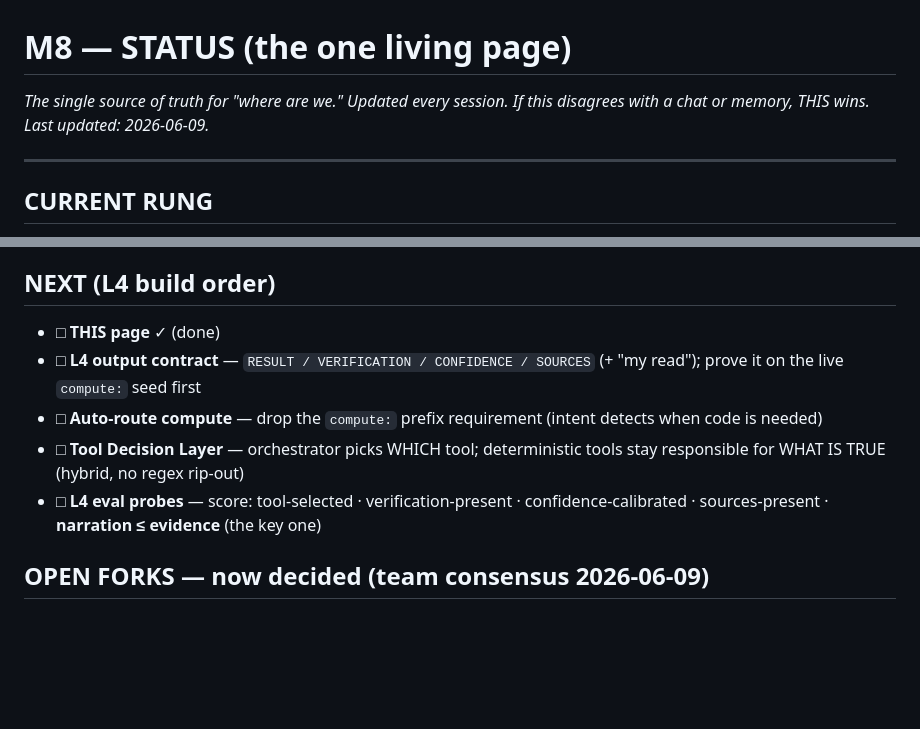
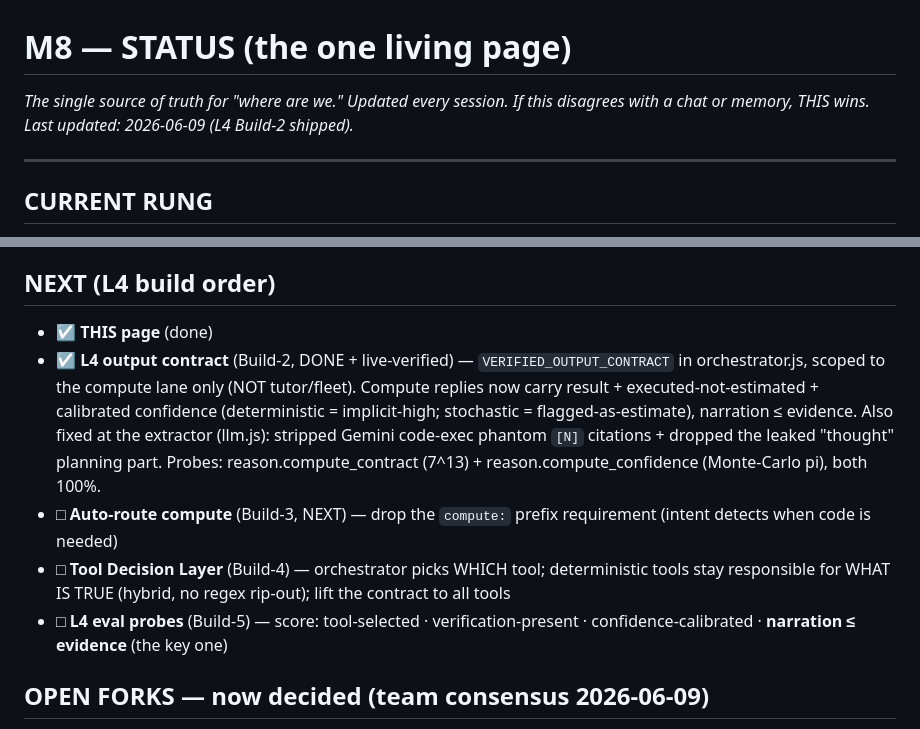
Before and after one commit to Muhammedelhofy/M8-, a Markdown page: STATUS.md, 2 parts joined by grey strips. Rendered like a GitHub page; blank space fills up the shorter version.

Commit message:
Docs: STATUS.md — mark L4 Build-2 (output contract) done, Build-3 next
Co-Authored-By: Claude Opus 4.8 <noreply@anthropic.com>

```diff
--- a/STATUS.md
+++ b/STATUS.md
@@ -1,5 +1,5 @@
 # M8 — STATUS (the one living page)
-*The single source of truth for "where are we." Updated every session. If this disagrees with a chat or memory, THIS wins. Last updated: 2026-06-09.*
+*The single source of truth for "where are we." Updated every session. If this disagrees with a chat or memory, THIS wins. Last updated: 2026-06-09 (L4 Build-2 shipped).*
 
 ---
 
@@ -22,11 +22,11 @@ M8 decides what truth-source it needs → invokes it → verifies → narrates O
 - ✓ `compute:` seed — Gemini-native code execution, gated OFF the fleet packet (17! / 2^1000 digit-sum / π(100000) verified live)
 
 ## NEXT (L4 build order)
-- □ **THIS page** ✓ (done)
-- □ **L4 output contract** — `RESULT / VERIFICATION / CONFIDENCE / SOURCES` (+ "my read"); prove it on the live `compute:` seed first
-- □ **Auto-route compute** — drop the `compute:` prefix requirement (intent detects when code is needed)
-- □ **Tool Decision Layer** — orchestrator picks WHICH tool; deterministic tools stay responsible for WHAT IS TRUE (hybrid, no regex rip-out)
-- □ **L4 eval probes** — score: tool-selected · verification-present · confidence-calibrated · sources-present · **narration ≤ evidence** (the key one)
+- ☑ **THIS page** (done)
+- ☑ **L4 output contract** (Build-2, DONE + live-verified) — `VERIFIED_OUTPUT_CONTRACT` in orchestrator.js, scoped to the compute lane only (NOT tutor/fleet). Compute replies now carry result + executed-not-estimated + calibrated confidence (deterministic = implicit-high; stochastic = flagged-as-estimate), narration ≤ evidence. Also fixed at the extractor (llm.js): stripped Gemini code-exec phantom `[N]` citations + dropped the leaked "thought" planning part. Probes: reason.compute_contract (7^13) + reason.compute_confidence (Monte-Carlo pi), both 100%.
+- □ **Auto-route compute** (Build-3, NEXT) — drop the `compute:` prefix requirement (intent detects when code is needed)
+- □ **Tool Decision Layer** (Build-4) — orchestrator picks WHICH tool; deterministic tools stay responsible for WHAT IS TRUE (hybrid, no regex rip-out); lift the contract to all tools
+- □ **L4 eval probes** (Build-5) — score: tool-selected · verification-present · confidence-calibrated · **narration ≤ evidence** (the key one)
 
 ## OPEN FORKS — now decided (team consensus 2026-06-09)
 - **A. Where code runs** → ✅ **Gemini-native NOW**, Cloud Run later (move only when persistent files / custom libs / long jobs / repeated sims / Lean force it)
```
